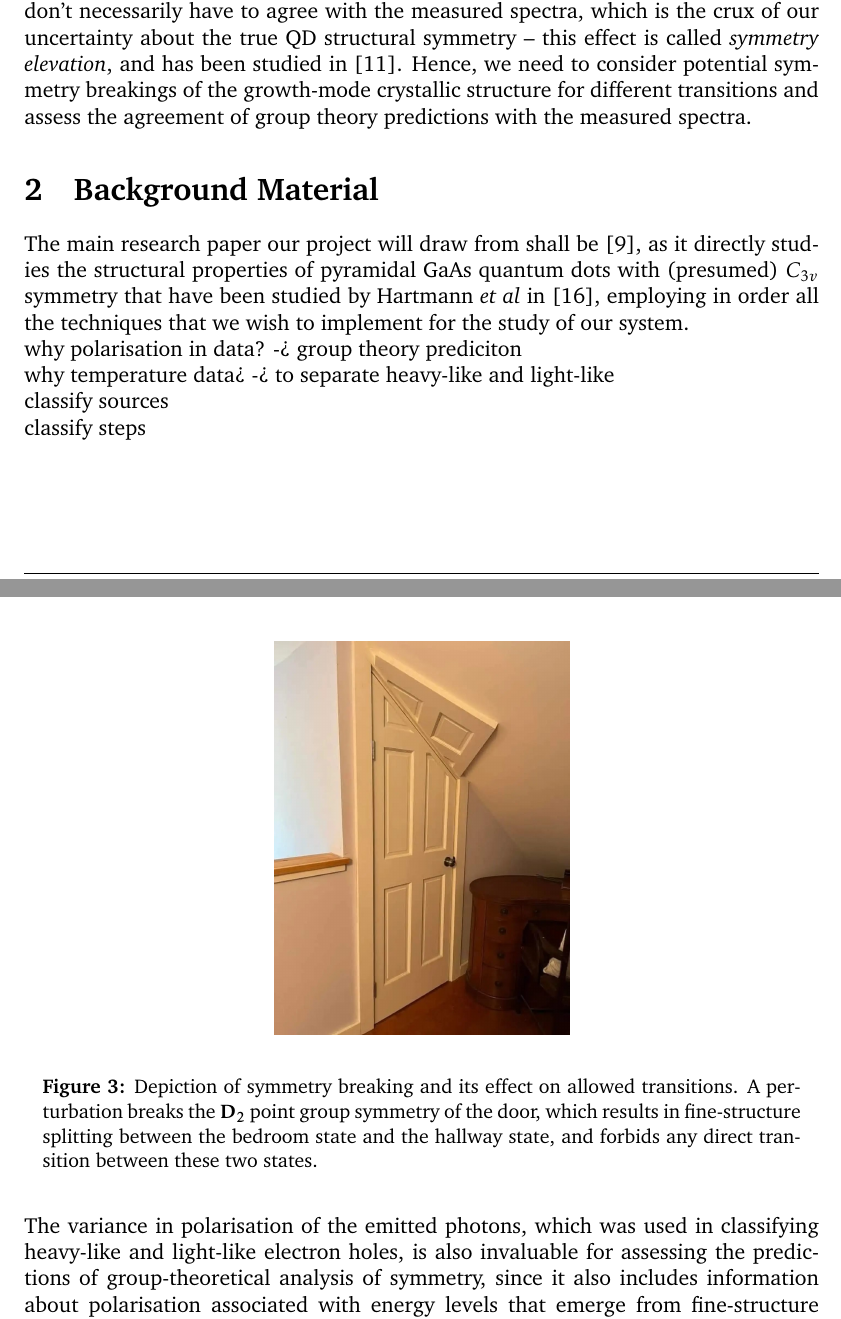
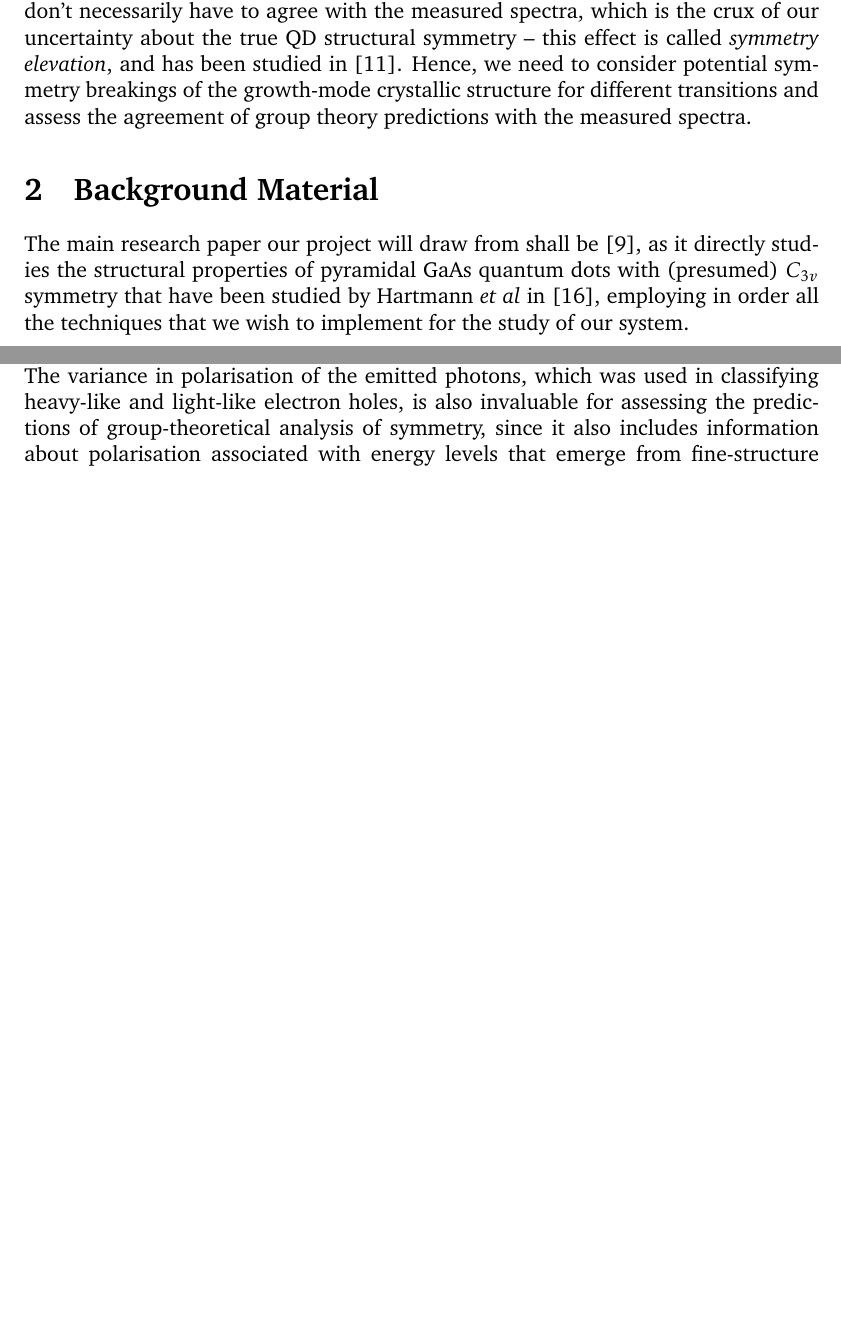
Before and after one commit to michael-horansky/double-groups, a LaTeX paper (literature review/michal/mh2920_MSci_project_literature_review.tex): two parts of pages 3 and 6 of 9, joined at a grey line, cut so that both start at the same text, the shorter picture padded with empty space. Compiled offline with pdfLaTeX.

Commit message:
michal LR: 1st revision

```diff
--- a/literature review/michal/mh2920_MSci_project_literature_review.tex
+++ b/literature review/michal/mh2920_MSci_project_literature_review.tex
@@ -49,10 +49,3 @@ The utility of group theory in the study of spin-orbit interaction stems from th
 
 The main research paper our project will draw from shall be \cite{karlsson}, as it directly studies the structural properties of pyramidal GaAs quantum dots with (presumed) $C_{3v}$ symmetry that have been studied by Hartmann \textit{et al} in \cite{pyramidal_qds}, employing in order all the techniques that we wish to implement for the study of our system.
 
-why polarisation in data? -> group theory prediciton
-
-why temperature data> -> to separate heavy-like and light-like
-
-classify sources
-
-classify steps
@@ -78,13 +77,6 @@ We have thus far summarised the methods of labelling spectral features of quantu
 
 Double groups are groups built upon classic point groups that model symmetries of crystallic structures. When a half-integer spin particle, such as an electron, is introduced, states with half-integer angular momentum become allowed, expanding the number of symmetry operators. More specifically, the wavefunctions of eigenstates are now no longer periodic under rotation with a period of $2\pi$, but rather with a period of $4\pi$, as a $2\pi$ rotation requires the change of sign of a half-integer angular momentum wavefunction--this $4\pi$-periodicity has been confirmed experimentally by Werner \textit{et al} in \cite{fermion_periodicity}. Therefore, the identity element $E$ can now be understood as a rotation by $4\pi$, and rotation by $2\pi$ becomes a new symetry operation commonly denoted $\mathcal{R}, \mathcal{R}^2=E$. Consequently, for each symmetry operator $g$ a new symmetry operator is introduced, equal to $\mathcal{R}g$, doubling the group order (hence the name double group). A complex but trivial technique as shown in \cite{heine} is then used to find the new conjugacy classes and irreducible representations, the amounts of which are usually less than double of that for the original point group. One of these new representations, the representation of the spin function ($E_{1/2}$ in Mulliken notation), is unique since pure spin states transform as this representation. Therefore, if we consider the eigenfunctions of the new Hamiltonian as linear combinations of pure spin-up and pure spin-down Bloch eigenfunctions of the original crystallic structure, we see that they have to transform as both the representation of the specific Bloch eigenfunction and the dipole representation. Therefore the representations of the new eigenstates will usually be reducible, and can be decomposed from $\Gamma_i\otimes E_{1/2}$ into several irreducible representations of the double group, each labelling an energy level. Therefore, this directly gives us the energy levels of the fine-structure splitting and their degeneracies.
 %the spin-orbit interaction term of the Hamiltonian%
-
-\begin{figure}
-\begin{center}
-\includegraphics[scale=0.15]{figures/symmetry_breaking_door}
-\end{center}
-\caption{Depiction of symmetry breaking and its effect on allowed transitions. A perturbation breaks the $\mathbf{D_2}$ point group symmetry of the door, which results in fine-structure splitting between the bedroom state and the hallway state, and forbids any direct transition between these two states.}
-\end{figure}
 
 The variance in polarisation of the emitted photons, which was used in classifying heavy-like and light-like electron holes, is also invaluable for assessing the predictions of group-theoretical analysis of symmetry, since it also includes information about polarisation associated with energy levels that emerge from fine-structure splitting. This is a simple consequence of the fact that these energy levels are labelled by irreducible representations of the point group of the quantum dot symmetries, such that all the eigenstates associated with a specific energy level transform as its irreducible representation \cite[Ch. 5]{dresselhaus}. Karlsson \textit{et al} employ the dipole approximation to consider how differently polarised photons transform according to different irreducible representations (the basis functions of irreducible representations can be found in standard tables, such as \cite{altmann}), which allows them to predict the polarisation of all allowed transitions.
 
```
Also changed, not shown: literature review/michal/figures/temperature_dependence.png (added), literature review/michal/mh2920_MSci_project_literature_review.pdf, literature review/michal/mh2920_MSci_project_literature_review.tex (10 more changed lines).
